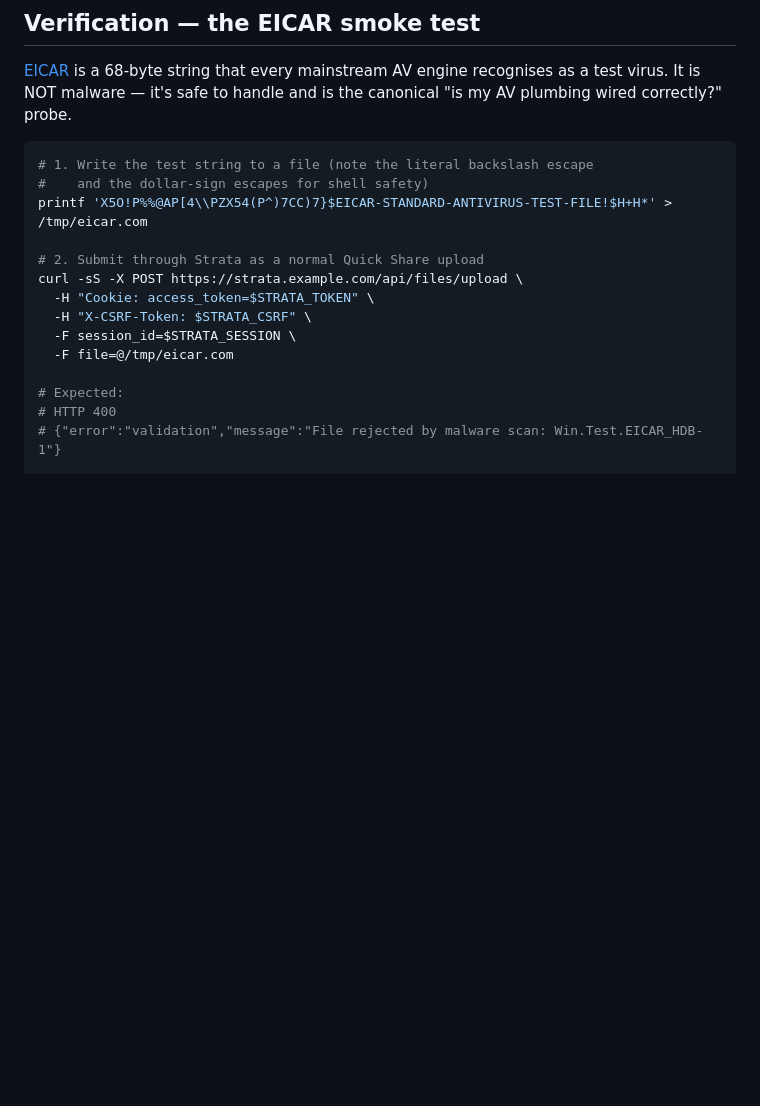
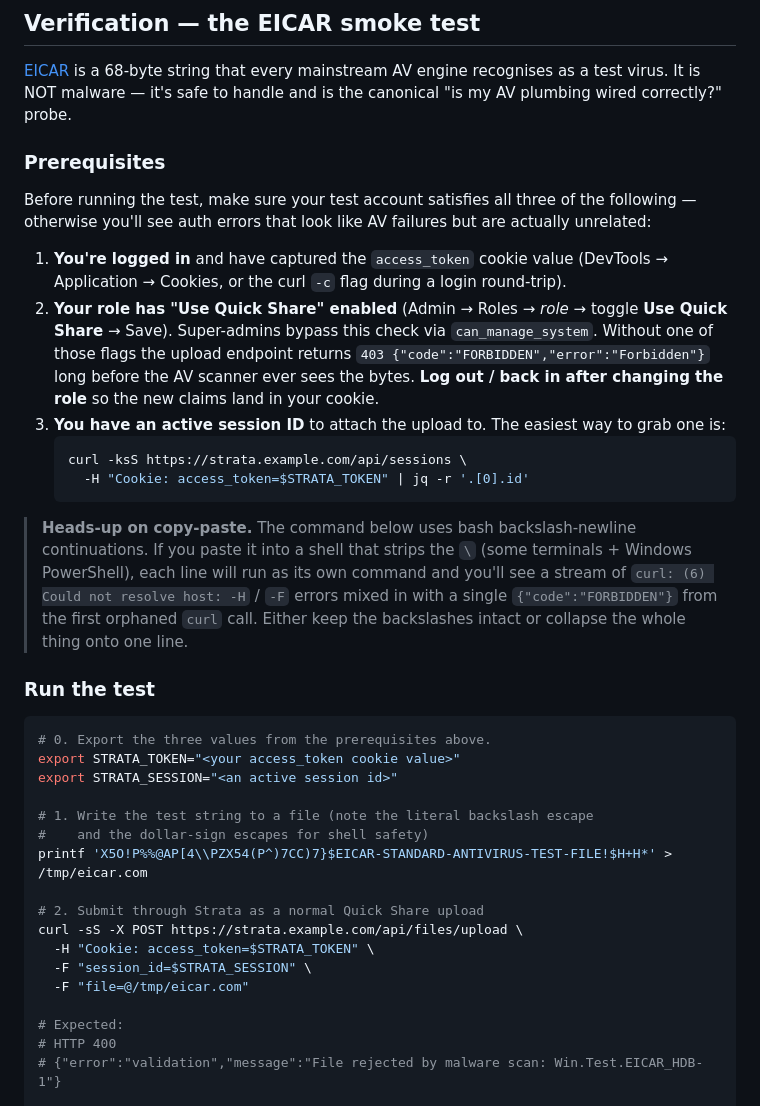
Before and after one commit to Bails309/strata-client, a Markdown page: docs/av-scanning.md, the part around one of its changes. GitHub-like rendering; blank space fills up the shorter version.

````diff
--- a/docs/av-scanning.md
+++ b/docs/av-scanning.md
@@ -455,7 +455,45 @@ mainstream AV engine recognises as a test virus. It is NOT
 malware — it's safe to handle and is the canonical "is my AV
 plumbing wired correctly?" probe.
 
+### Prerequisites
+
+Before running the test, make sure your test account satisfies
+all three of the following — otherwise you'll see auth errors
+that look like AV failures but are actually unrelated:
+
+1. **You're logged in** and have captured the `access_token`
+   cookie value (DevTools → Application → Cookies, or the curl
+   `-c` flag during a login round-trip).
+2. **Your role has "Use Quick Share" enabled** (Admin → Roles →
+   *role* → toggle **Use Quick Share** → Save). Super-admins
+   bypass this check via `can_manage_system`. Without one of
+   those flags the upload endpoint returns
+   `403 {"code":"FORBIDDEN","error":"Forbidden"}` long before the
+   AV scanner ever sees the bytes. **Log out / back in after
+   changing the role** so the new claims land in your cookie.
+3. **You have an active session ID** to attach the upload to.
+   The easiest way to grab one is:
+   ```bash
+   curl -ksS https://strata.example.com/api/sessions \
+     -H "Cookie: access_token=$STRATA_TOKEN" | jq -r '.[0].id'
+   ```
+
+> **Heads-up on copy-paste.** The command below uses bash
+> backslash-newline continuations. If you paste it into a shell
+> that strips the `\` (some terminals + Windows PowerShell), each
+> line will run as its own command and you'll see a stream of
+> `curl: (6) Could not resolve host: -H` / `-F` errors mixed in
+> with a single `{"code":"FORBIDDEN"}` from the first orphaned
+> `curl` call. Either keep the backslashes intact or collapse the
+> whole thing onto one line.
+
+### Run the test
+
 ```bash
+# 0. Export the three values from the prerequisites above.
+export STRATA_TOKEN="<your access_token cookie value>"
+export STRATA_SESSION="<an active session id>"
+
 # 1. Write the test string to a file (note the literal backslash escape
 #    and the dollar-sign escapes for shell safety)
 printf 'X5O!P%%@AP[4\\PZX54(P^)7CC)7}$EICAR-STANDARD-ANTIVIRUS-TEST-FILE!$H+H*' > /tmp/eicar.com
@@ -463,9 +501,8 @@ printf 'X5O!P%%@AP[4\\PZX54(P^)7CC)7}$EICAR-STANDARD-ANTIVIRUS-TEST-FILE!$H+H*'
 # 2. Submit through Strata as a normal Quick Share upload
 curl -sS -X POST https://strata.example.com/api/files/upload \
   -H "Cookie: access_token=$STRATA_TOKEN" \
-  -H "X-CSRF-Token: $STRATA_CSRF" \
-  -F session_id=$STRATA_SESSION \
-  -F file=@/tmp/eicar.com
+  -F "session_id=$STRATA_SESSION" \
+  -F "file=@/tmp/eicar.com"
 
 # Expected:
 # HTTP 400
````
Also changed, not shown: other parts of docs/av-scanning.md (+8 -7 lines), docs/deployment-kubernetes.md (+3 -1 lines), docs/runbooks/av-operations.md (+23 -5 lines).
